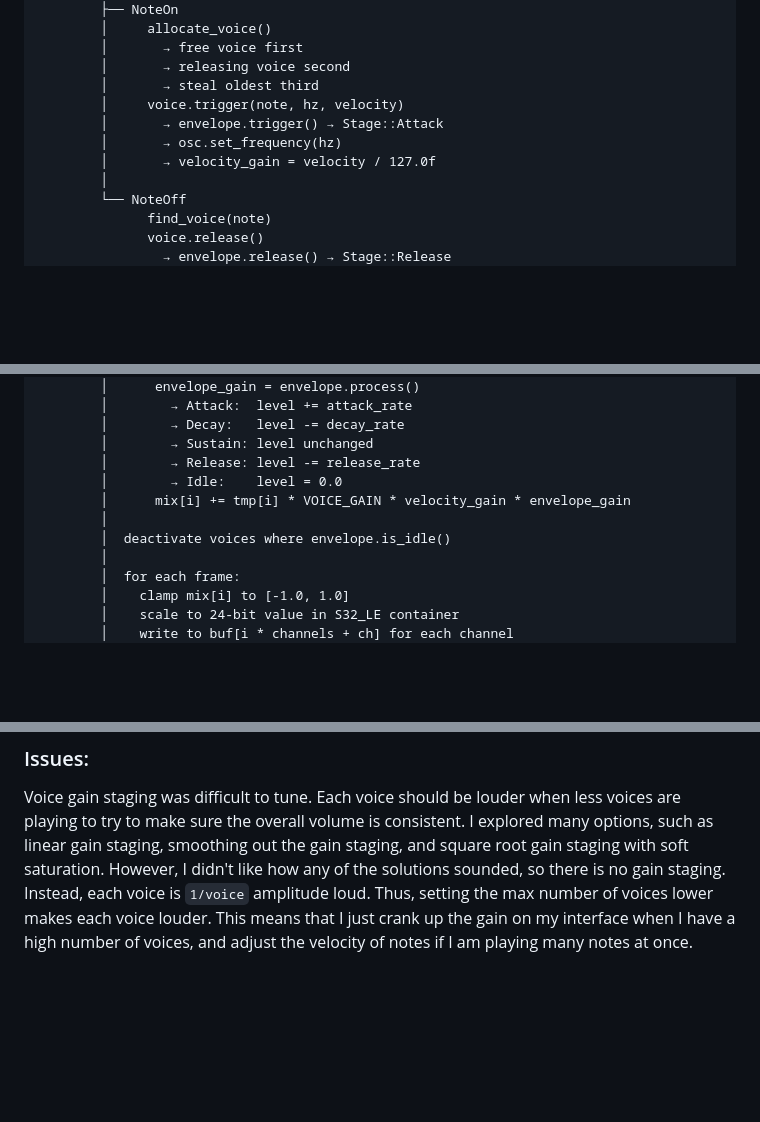
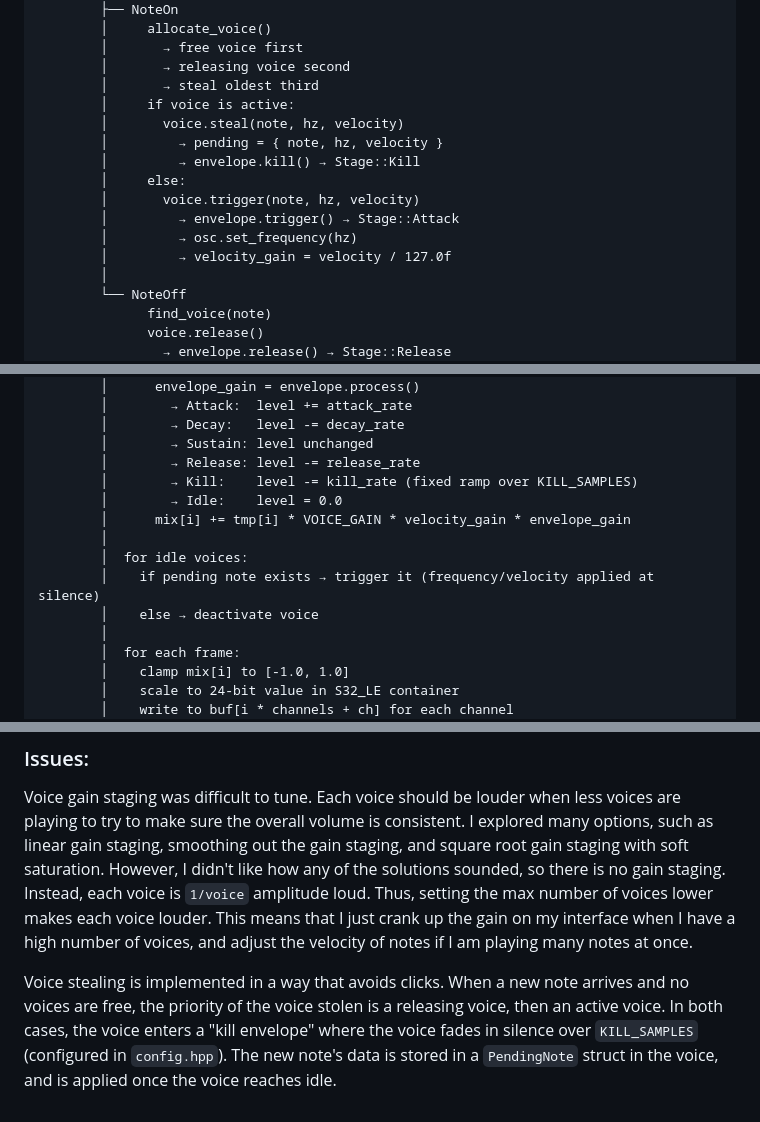
Before and after one commit to kencul/piSynth, a Markdown page: src/04_poly_midi_synth/README.md, 3 parts joined by grey strips. Rendered like a GitHub page; blank space fills up the shorter version.

```diff
--- a/src/04_poly_midi_synth/README.md
+++ b/src/04_poly_midi_synth/README.md
@@ -94,10 +94,15 @@ while (auto ev = event_queue.pop())
         │       → free voice first
         │       → releasing voice second
         │       → steal oldest third
-        │     voice.trigger(note, hz, velocity)
-        │       → envelope.trigger() → Stage::Attack
-        │       → osc.set_frequency(hz)
-        │       → velocity_gain = velocity / 127.0f
+        │     if voice is active:
+        │       voice.steal(note, hz, velocity)
+        │         → pending = { note, hz, velocity }
+        │         → envelope.kill() → Stage::Kill
+        │     else:
+        │       voice.trigger(note, hz, velocity)
+        │         → envelope.trigger() → Stage::Attack
+        │         → osc.set_frequency(hz)
+        │         → velocity_gain = velocity / 127.0f
         │
         └── NoteOff
               find_voice(note)
@@ -118,10 +123,13 @@ voice_manager.process(buf, frames, channels)
         │        → Decay:   level -= decay_rate
         │        → Sustain: level unchanged
         │        → Release: level -= release_rate
+        │        → Kill:    level -= kill_rate (fixed ramp over KILL_SAMPLES)
         │        → Idle:    level = 0.0
         │      mix[i] += tmp[i] * VOICE_GAIN * velocity_gain * envelope_gain
         │
-        │  deactivate voices where envelope.is_idle()
+        │  for idle voices:
+        │    if pending note exists → trigger it (frequency/velocity applied at silence)
+        │    else → deactivate voice
         │
         │  for each frame:
         │    clamp mix[i] to [-1.0, 1.0]
@@ -146,3 +154,5 @@ These two solve the basic issues with the previous simple version, setting the f
 ### Issues:
 
 Voice gain staging was difficult to tune. Each voice should be louder when less voices are playing to try to make sure the overall volume is consistent. I explored many options, such as linear gain staging, smoothing out the gain staging, and square root gain staging with soft saturation. However, I didn't like how any of the solutions sounded, so there is no gain staging. Instead, each voice is `1/voice` amplitude loud. Thus, setting the max number of voices lower makes each voice louder. This means that I just crank up the gain on my interface when I have a high number of voices, and adjust the velocity of notes if I am playing many notes at once.
+
+Voice stealing is implemented in a way that avoids clicks. When a new note arrives and no voices are free, the priority of the voice stolen is a releasing voice, then an active voice. In both cases, the voice enters a "kill envelope" where the voice fades in silence over `KILL_SAMPLES` (configured in `config.hpp`). The new note's data is stored in a `PendingNote` struct in the voice, and is applied once the voice reaches idle.
```
